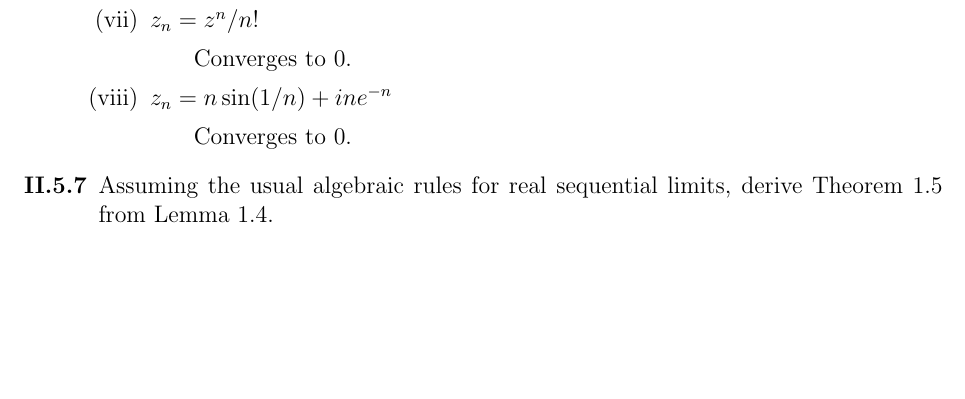
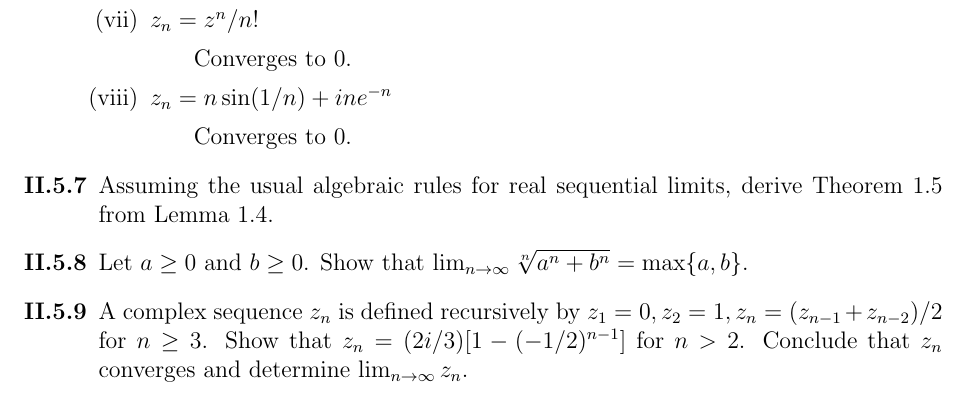
Before and after one commit to greenbagels/notes, a LaTeX document (Independent_Study/Complex_Analysis/palka.tex): part of page 5 of 5, cut so that both start at the same text, the shorter picture padded with empty space. Compiled offline with pdfLaTeX.

Commit message:
Small CA change

```diff
--- a/Independent_Study/Complex_Analysis/palka.tex
+++ b/Independent_Study/Complex_Analysis/palka.tex
@@ -269,5 +269,12 @@
 	\end{enumerate}
 
 \item Assuming the usual algebraic rules for real sequential limits, derive Theorem 1.5 from Lemma 1.4.
+
+\item Let $a \geq 0$ and $b \geq 0$. Show that $\lim_{n\to\infty} \sqrt[n]{a^n + b^n} = \max\{a,b\}$.
+
+\item A complex sequence $z_n$ is defined recursively by $z_1 = 0, z_2 = 1, z_n = (z_{n-1}+z_{n-2})/2$
+for $n \geq 3$. Show that $z_n = (2i/3)[1-(-1/2)^{n-1}]$ for $n > 2$. Conclude that $z_n$ converges and
+determine $\lim_{n\to\infty} z_n$.
+
 \end{enumerate}
 \end{document}
```
